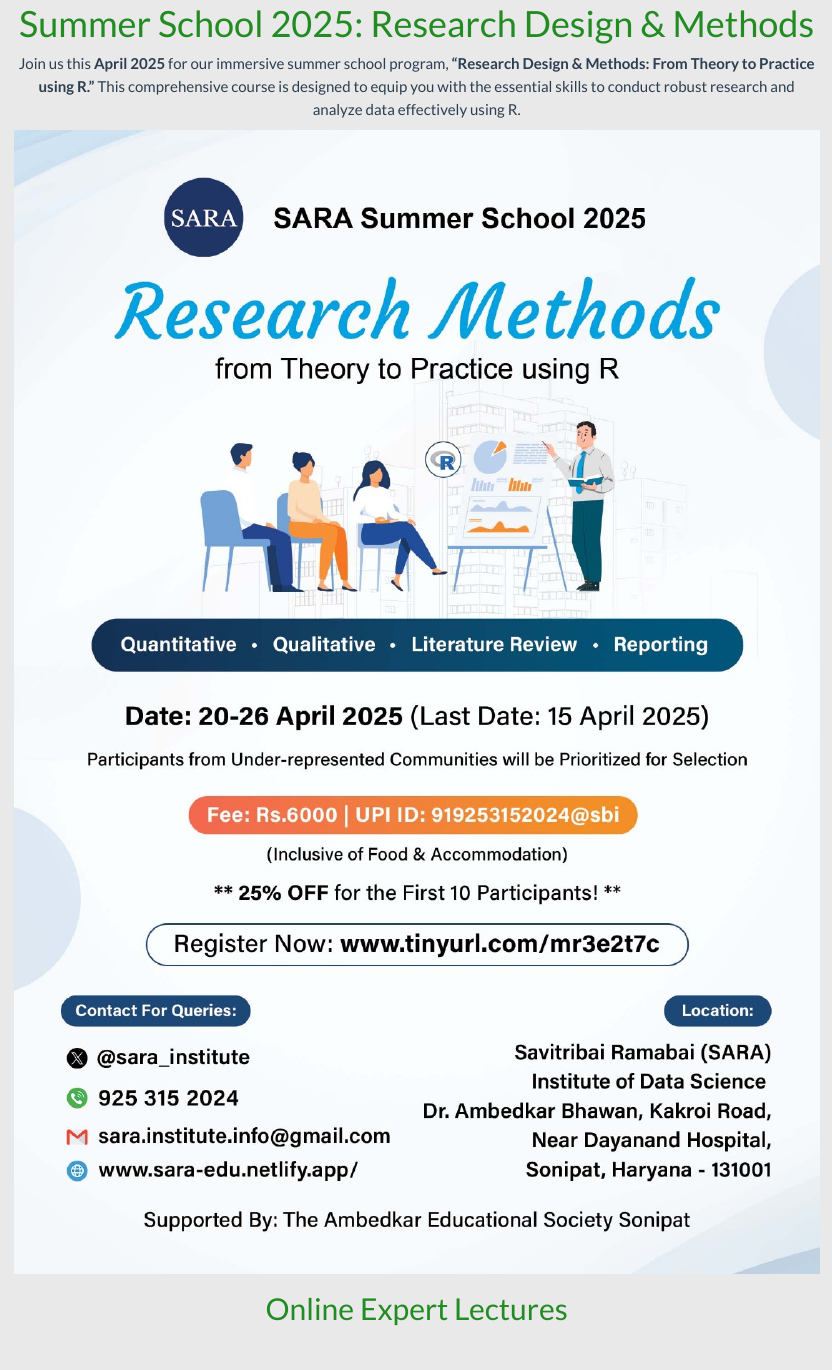
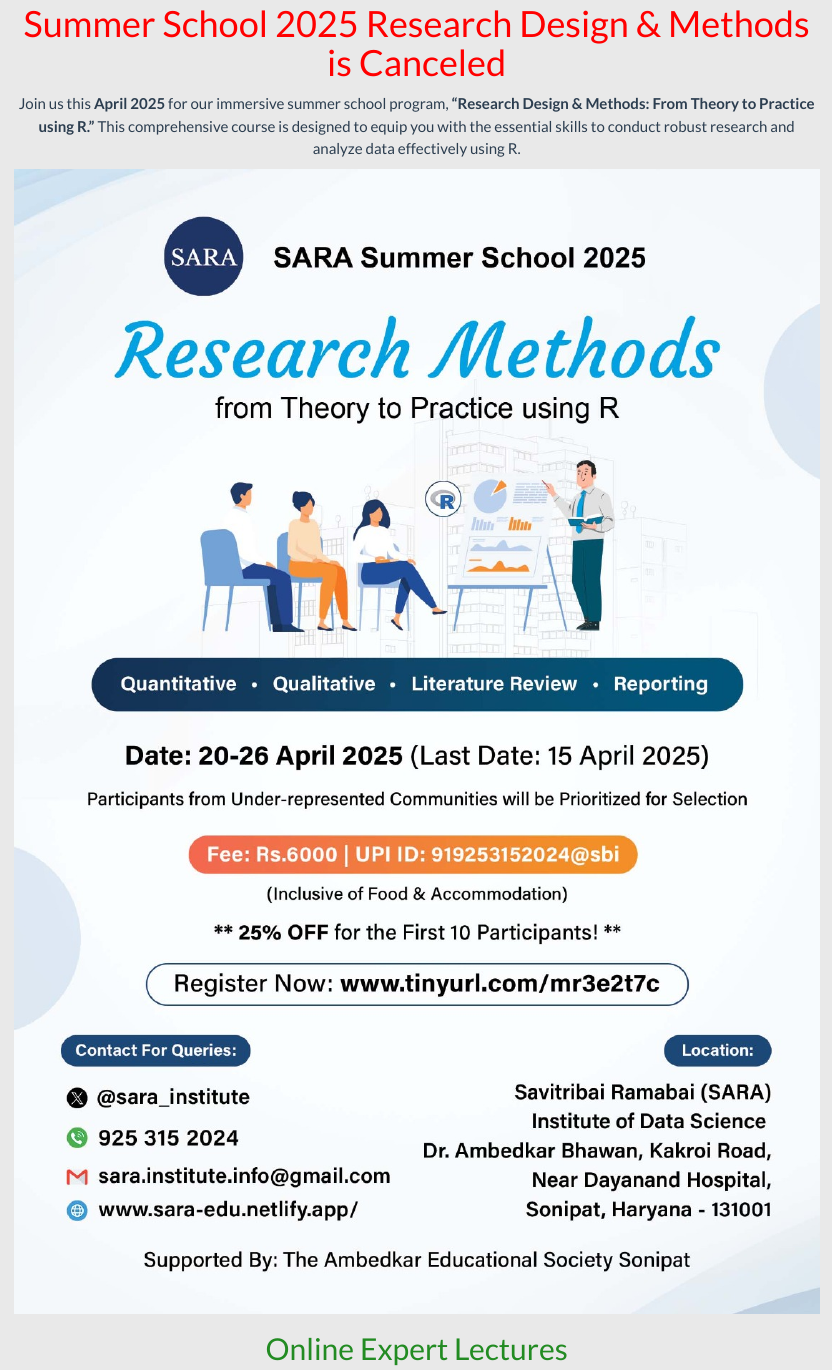
Before and after one commit to sara-institute/website-sara, a Quarto document (rm-summer/2025-summer-school/summer-school-2025.qmd): the page in a window 1100 px wide, from 60 px down. Rendered offline with R 4.5, knitr and Pandoc in place of Quarto, with nearby package versions.

Commit message:
summer school canceled

```diff
--- a/_quarto.yml
+++ b/_quarto.yml
@@ -22,12 +22,12 @@
     card-style: summary_large_image
     image: social-default.png
   cookie-consent: false
-  announcement:
-    icon: stars
-    dismissable: true
-    content: "Registration Open for 🚀 'Research Methods' SARA Summer School April 2025. [More Info](https://sara-edu.netlify.app/rm-summer/2025-summer-school/summer-school-2025)"
-    type: danger
-    position: below-navbar
+  #announcement:
+    #icon: stars
+    #dismissable: true
+    #content: "banner ribbon"
+    #type: danger
+    #position: below-navbar
 
 
   navbar:
--- a/rm-summer/2025-summer-school/summer-school-2025.qmd
+++ b/rm-summer/2025-summer-school/summer-school-2025.qmd
@@ -1,6 +1,6 @@
 ---
 title: |
-    <br>[Summer School 2025: Research Design & Methods]{style="color:#228B22"}\
+    <br>[Summer School 2025 Research Design & Methods is Canceled]{style="color:#ff0000"}\
 #subtitle: "SARA Summer School, 23-27 April 2025"
 pagetitle: "SARA RM"
 toc: false
```
Also changed, not shown: 17 other files.
